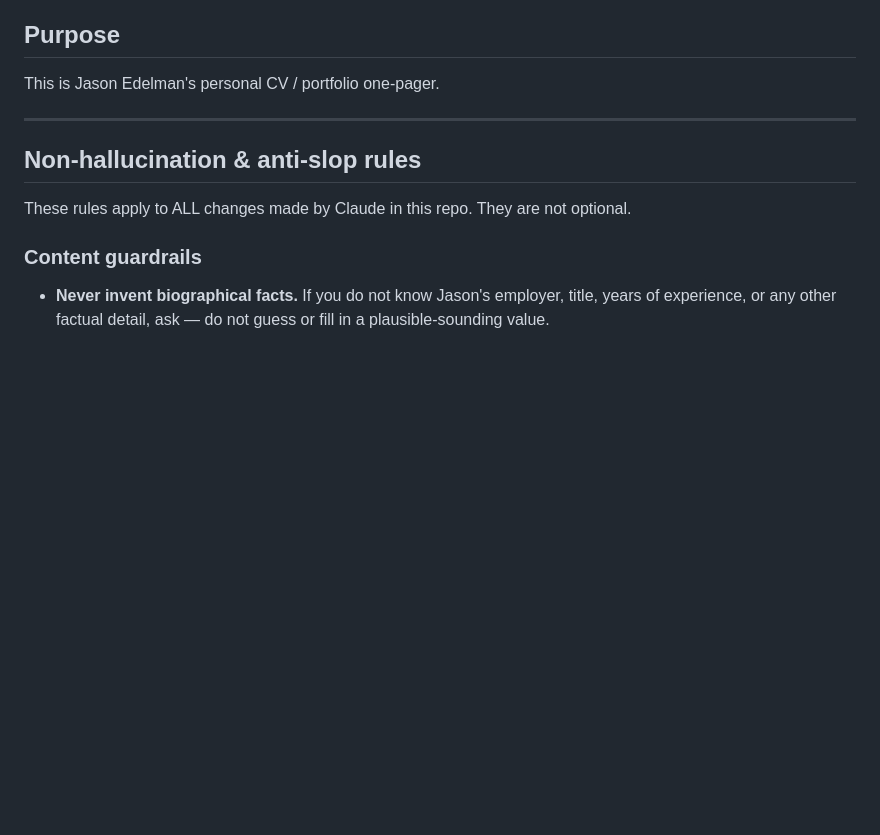
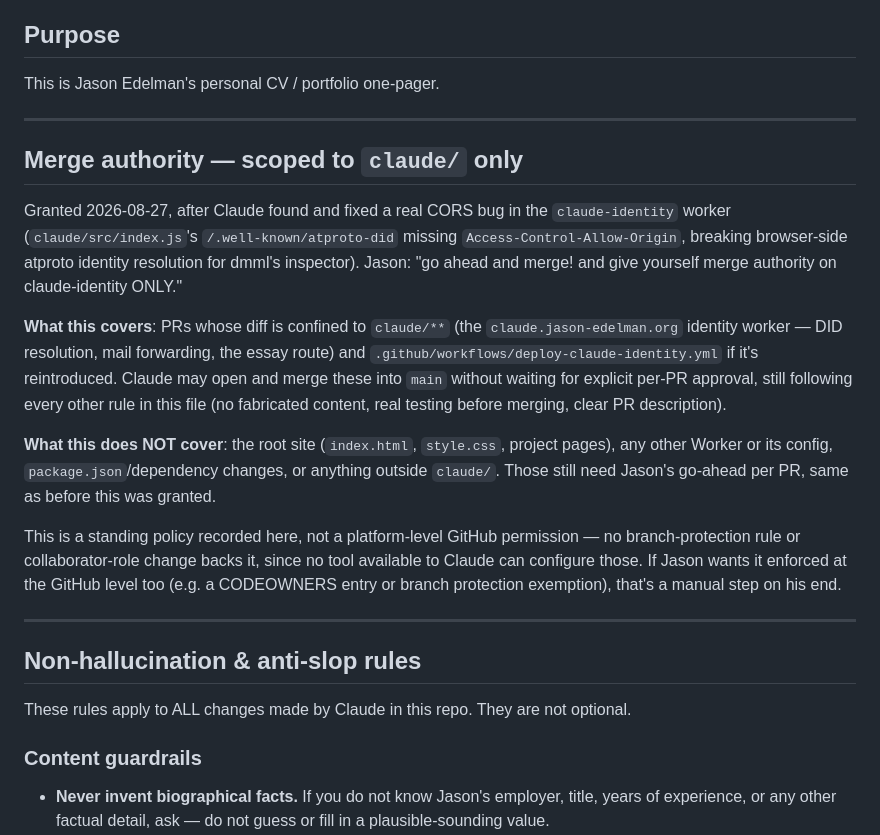
Before and after one commit to jedelman/jason-edelman.org, a Markdown page: CLAUDE.md, the part around the change. GitHub-like rendering; blank space fills up the shorter version.

Commit message:
Record scoped merge authority for claude/ changes
Jason granted Claude standing merge authority for PRs confined to
claude/** (the claude-identity worker), after the CORS-fix PR just
merged. Documented here since it's a repo policy, not a platform
permission Claude has a tool to configure.

```diff
--- a/CLAUDE.md
+++ b/CLAUDE.md
@@ -2,6 +2,35 @@
 
 ## Purpose
 This is Jason Edelman's personal CV / portfolio one-pager.
+
+---
+
+## Merge authority — scoped to `claude/` only
+
+Granted 2026-08-27, after Claude found and fixed a real CORS bug in the
+`claude-identity` worker (`claude/src/index.js`'s `/.well-known/atproto-did`
+missing `Access-Control-Allow-Origin`, breaking browser-side atproto
+identity resolution for dmml's inspector). Jason: "go ahead and merge!
+and give yourself merge authority on claude-identity ONLY."
+
+**What this covers**: PRs whose diff is confined to `claude/**` (the
+`claude.jason-edelman.org` identity worker — DID resolution, mail
+forwarding, the essay route) and `.github/workflows/deploy-claude-identity.yml`
+if it's reintroduced. Claude may open and merge these into `main` without
+waiting for explicit per-PR approval, still following every other rule in
+this file (no fabricated content, real testing before merging, clear PR
+description).
+
+**What this does NOT cover**: the root site (`index.html`, `style.css`,
+project pages), any other Worker or its config, `package.json`/dependency
+changes, or anything outside `claude/`. Those still need Jason's go-ahead
+per PR, same as before this was granted.
+
+This is a standing policy recorded here, not a platform-level GitHub
+permission — no branch-protection rule or collaborator-role change backs
+it, since no tool available to Claude can configure those. If Jason wants
+it enforced at the GitHub level too (e.g. a CODEOWNERS entry or branch
+protection exemption), that's a manual step on his end.
 
 ---
 
```
